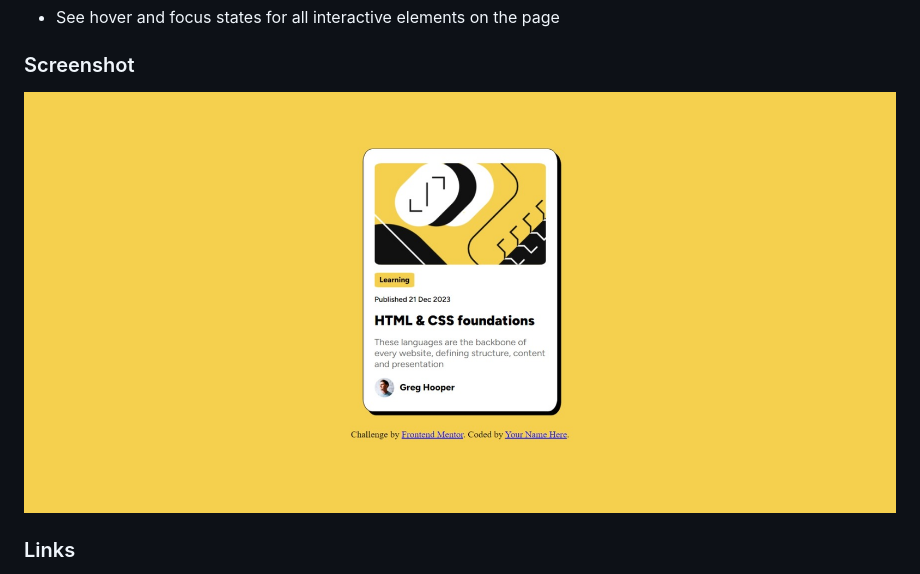
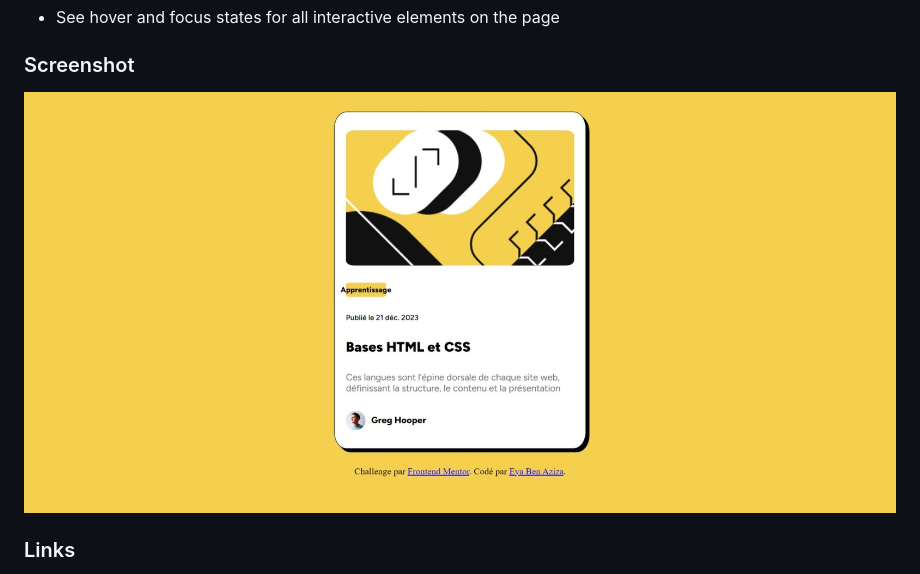
Before and after one commit to Eya-ben-aziza/Blog_preview_card_Front_Mentor, a Markdown page: README.md, the part around the change. GitHub-like rendering; pictures changed too: assets/images/modified_previewCard_screenshot.jpeg (added).

Commit message:
modified screenshot

```diff
--- a/README.md
+++ b/README.md
@@ -27,7 +27,7 @@ Users should be able to:
 
 ### Screenshot
 
-![](./assets/images/preview_card_screenshot.jpeg)
+![](./assets/images/modified_previewCard_screenshot.jpeg)
 
 
 ### Links
```
